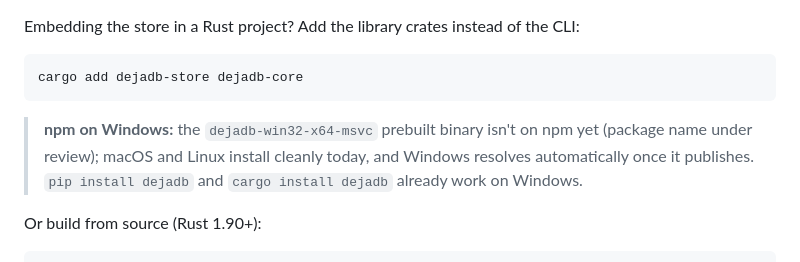
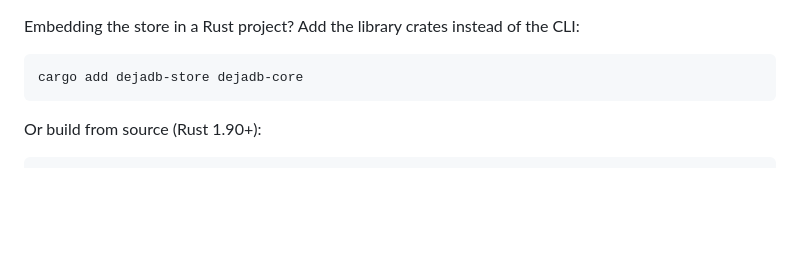
Before and after one commit to AreevAI/dejadb, a Markdown page: README.md, the part around the change. GitHub-like rendering; blank space fills up the shorter version.

Commit message:
Correct the release runbook, and drop a stale npm-on-Windows caveat
Two things 1.1.0 taught the runbook:

- Its publish order listed seven crates; the workspace has **ten**. `waiser`,
  `dejadb-llm` and `dejadb-waiser` were missing, so following the list as
  written fails at `dejadb-mcp`, which depends on `dejadb-waiser`. Replaced
  with the real graph plus a snippet that recomputes it from the manifests,
  since a hand-maintained list is what went stale in the first place.
- It never said to bump the *internal dependency requirements*. They declare
  `version = "1.0.0"`, which keeps permitting the old version across a minor
  bump — cargo can then resolve a new crate against an old dep and fail to
  compile, with the manifest asserting the pair is fine. 1.1.0 hit this for
  real: `dejadb-cal` uses `GrainType::Recommendation`, absent from
  `dejadb-core` 1.0.5.
- PyPI's JSON API is CDN-cached and served 1.0.5 for minutes after a
  successful 1.1.0 upload. The runbook already says a green workflow is not
  proof; it now also says how to tell a cache lag from a real failure, so the
  next release does not go chasing one.

Separately: the README warned that `dejadb-win32-x64-msvc` "isn't on npm yet
(package name under review)". It has been published since 2026-07-17 and is
now at 1.1.0 alongside the other four platforms, so the note was telling
Windows users to expect a failure that does not happen.

````diff
--- a/README.md
+++ b/README.md
@@ -136,11 +136,6 @@ Embedding the store in a Rust project? Add the library crates instead of the CLI
 ```bash
 cargo add dejadb-store dejadb-core
 ```
-
-> **npm on Windows:** the `dejadb-win32-x64-msvc` prebuilt binary isn't on npm yet
-> (package name under review); macOS and Linux install cleanly today, and Windows
-> resolves automatically once it publishes. `pip install dejadb` and
-> `cargo install dejadb` already work on Windows.
 
 Or build from source (Rust 1.90+):
 
````
Also changed, not shown: 1 other file.
